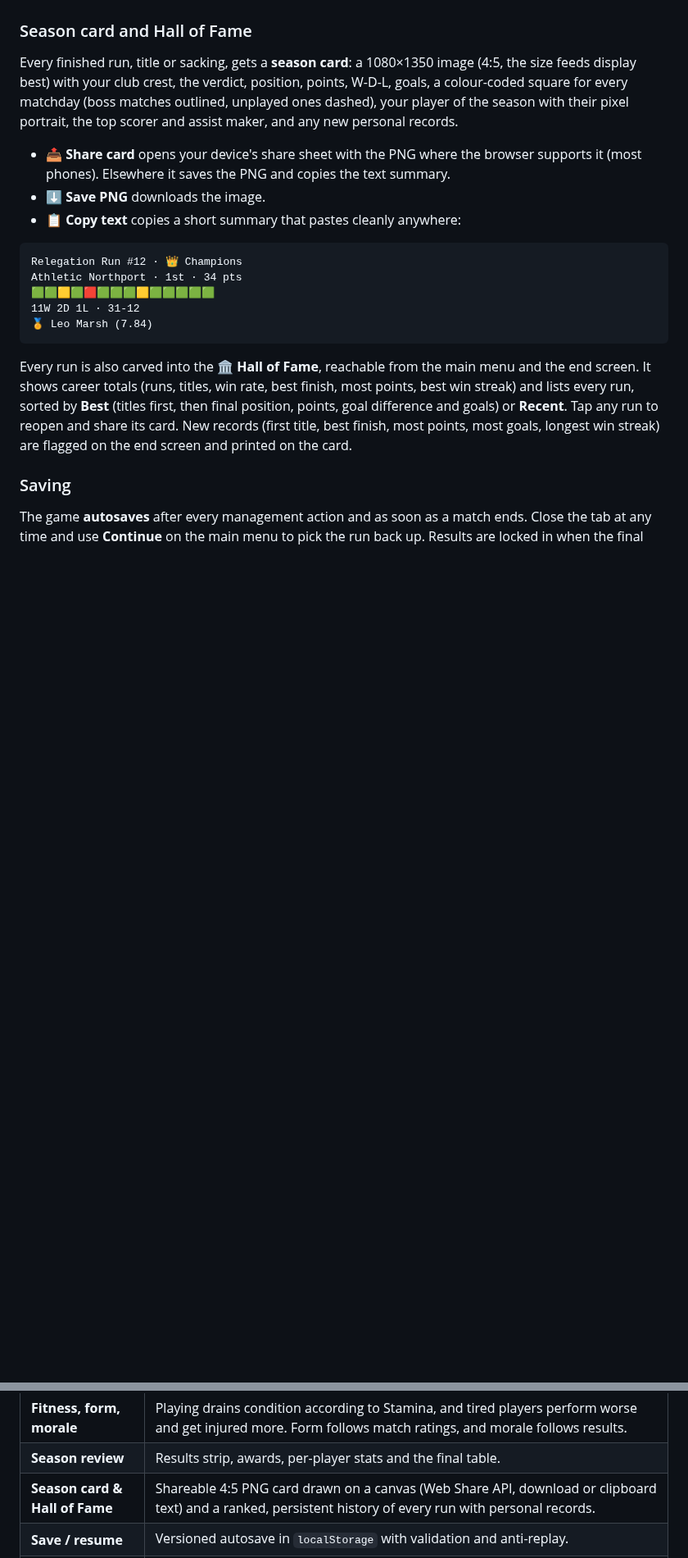
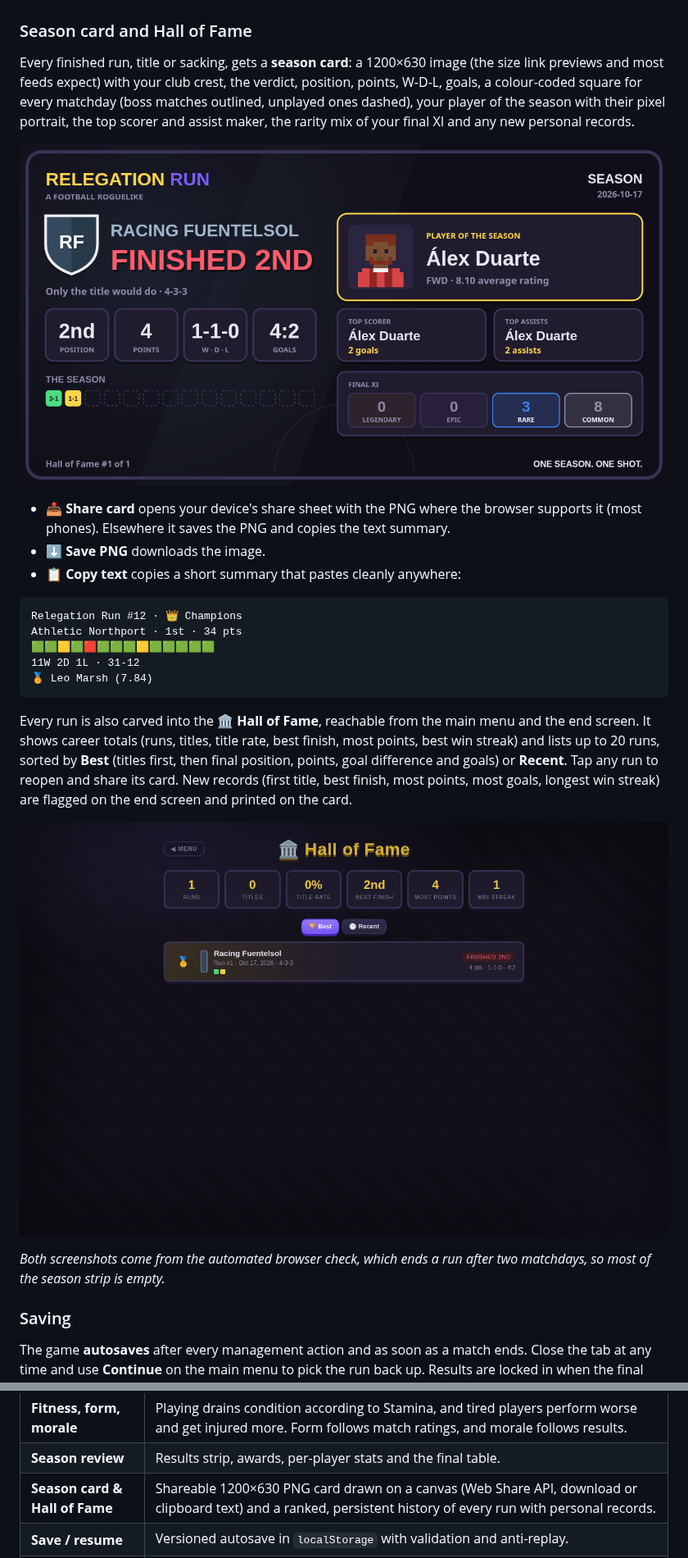
Before and after one commit to imelero-dev/FM-roguelike, a Markdown page: README.md, 2 parts joined by grey strips. Shown at 82% size. Drawn GitHub-style; pictures changed too: docs/screenshots/hall-of-fame.png (added), docs/screenshots/season-card.png (added); blank space fills up the shorter version.

Commit message:
README: season card and Hall of Fame screenshots
Regenerated with SCREENSHOT_DIR=docs/screenshots and the browser check;
docs updated for the 1200x630 card and the 20-run Hall of Fame.

Co-Authored-By: Claude Opus 5.5 <noreply@anthropic.com>

````diff
--- a/README.md
+++ b/README.md
@@ -53,7 +53,9 @@ At the end of the season (or when you're sacked) you get a **season review**. It
 
 ### Season card and Hall of Fame
 
-Every finished run, title or sacking, gets a **season card**: a 1080×1350 image (4:5, the size feeds display best) with your club crest, the verdict, position, points, W-D-L, goals, a colour-coded square for every matchday (boss matches outlined, unplayed ones dashed), your player of the season with their pixel portrait, the top scorer and assist maker, and any new personal records.
+Every finished run, title or sacking, gets a **season card**: a 1200×630 image (the size link previews and most feeds expect) with your club crest, the verdict, position, points, W-D-L, goals, a colour-coded square for every matchday (boss matches outlined, unplayed ones dashed), your player of the season with their pixel portrait, the top scorer and assist maker, the rarity mix of your final XI and any new personal records.
+
+![Season card: club crest, verdict, stats, results strip, player of the season, top scorer and assists, final XI rarities](docs/screenshots/season-card.png)
 
 - **📤 Share card** opens your device's share sheet with the PNG where the browser supports it (most phones). Elsewhere it saves the PNG and copies the text summary.
 - **⬇️ Save PNG** downloads the image.
@@ -67,7 +69,11 @@ Athletic Northport · 1st · 34 pts
 🏅 Leo Marsh (7.84)
 ```
 
-Every run is also carved into the **🏛️ Hall of Fame**, reachable from the main menu and the end screen. It shows career totals (runs, titles, win rate, best finish, most points, best win streak) and lists every run, sorted by **Best** (titles first, then final position, points, goal difference and goals) or **Recent**. Tap any run to reopen and share its card. New records (first title, best finish, most points, most goals, longest win streak) are flagged on the end screen and printed on the card.
+Every run is also carved into the **🏛️ Hall of Fame**, reachable from the main menu and the end screen. It shows career totals (runs, titles, title rate, best finish, most points, best win streak) and lists up to 20 runs, sorted by **Best** (titles first, then final position, points, goal difference and goals) or **Recent**. Tap any run to reopen and share its card. New records (first title, best finish, most points, most goals, longest win streak) are flagged on the end screen and printed on the card.
+
+![Hall of Fame: career totals, Best/Recent sort and a ranked run](docs/screenshots/hall-of-fame.png)
+
+*Both screenshots come from the automated browser check, which ends a run after two matchdays, so most of the season strip is empty.*
 
 ### Saving
 
@@ -87,7 +93,7 @@ The game **autosaves** after every management action and as soon as a match ends
 | **Economy** | Gold from wins, objectives and sales. Wages are paid every matchday. The shop has rerolls, and transfers are negotiated with an AI that has hidden patience and a hidden reserve price. |
 | **Fitness, form, morale** | Playing drains condition according to Stamina, and tired players perform worse and get injured more. Form follows match ratings, and morale follows results. |
 | **Season review** | Results strip, awards, per-player stats and the final table. |
-| **Season card & Hall of Fame** | Shareable 4:5 PNG card drawn on a canvas (Web Share API, download or clipboard text) and a ranked, persistent history of every run with personal records. |
+| **Season card & Hall of Fame** | Shareable 1200×630 PNG card drawn on a canvas (Web Share API, download or clipboard text) and a ranked, persistent history of every run with personal records. |
 | **Save / resume** | Versioned autosave in `localStorage` with validation and anti-replay. |
 | **Presentation** | Phaser renders the match (striped pitch, ball flight with shadow and trail, animated cards, celebrations, live HUD). Portraits are deterministic procedural pixel art and the sound is synthesised with WebAudio, so the game ships no binary assets. |
 | **Mobile** | App-style bottom navigation, swipeable bench, bottom-sheet modals and touch steppers. |
````
Also changed, not shown: other parts of README.md (+1 -1 lines), MEJORAS.md (+1 -1 lines).
